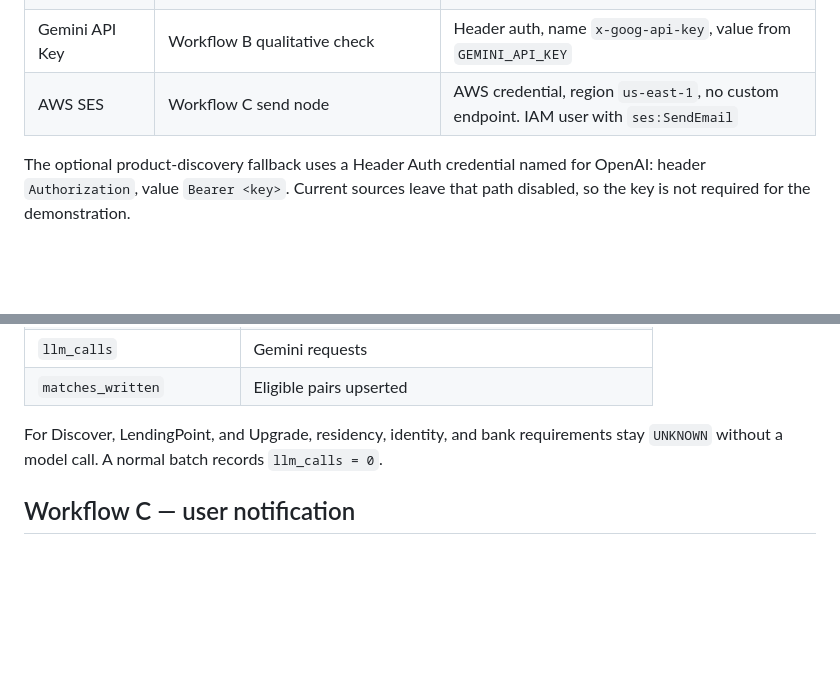
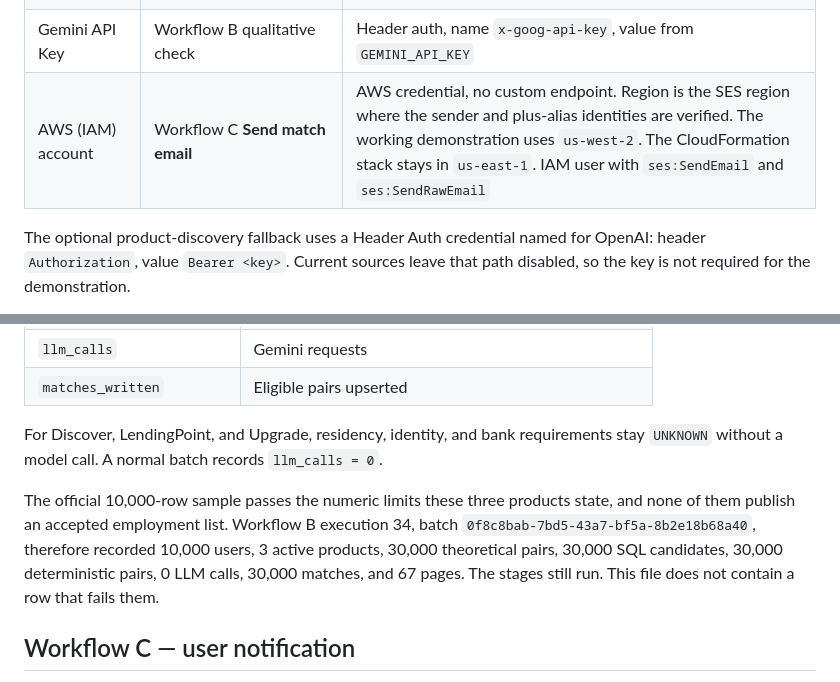
Before and after one commit to amriteshx1/loan-eligibility-engine, a Markdown page: README.md, 2 parts joined by grey strips. Rendered like a GitHub page; blank space fills up the shorter version.

```diff
--- a/README.md
+++ b/README.md
@@ -132,7 +137,7 @@ in the n8n UI and attach them yourself:
 | Loan Engine Postgres | Workflows A, B, and C | Host `postgres`, port `5432`, database `loan_engine`, user `loan_app`, password `local-app-password`, SSL off |
 | Match Webhook Secret | Workflow B ingestion webhook, Workflow B’s notification handoff, Workflow C webhook | Header auth, name `X-Webhook-Secret`, value equal to `N8N_WEBHOOK_SECRET` |
 | Gemini API Key | Workflow B qualitative check | Header auth, name `x-goog-api-key`, value from `GEMINI_API_KEY` |
-| AWS SES | Workflow C send node | AWS credential, region `us-east-1`, no custom endpoint. IAM user with `ses:SendEmail` |
+| AWS (IAM) account | Workflow C **Send match email** | AWS credential, no custom endpoint. Region is the SES region where the sender and plus-alias identities are verified. The working demonstration uses `us-west-2`. The CloudFormation stack stays in `us-east-1`. IAM user with `ses:SendEmail` and `ses:SendRawEmail` |
 
 The optional product-discovery fallback uses a Header Auth credential named
 for OpenAI: header `Authorization`, value `Bearer <key>`. Current sources
@@ -307,6 +312,13 @@ For Discover, LendingPoint, and Upgrade, residency, identity, and bank
 requirements stay `UNKNOWN` without a model call. A normal batch records
 `llm_calls = 0`.
 
+The official 10,000-row sample passes the numeric limits these three products
+state, and none of them publish an accepted employment list. Workflow B
+execution 34, batch `0f8c8bab-7bd5-43a7-bf5a-8b2e18b68a40`, therefore recorded
+10,000 users, 3 active products, 30,000 theoretical pairs, 30,000 SQL
+candidates, 30,000 deterministic pairs, 0 LLM calls, 30,000 matches, and 67
+pages. The stages still run. This file does not contain a row that fails them.
+
 ## Workflow C — user notification
 
 `n8n/workflows/user-notification.json` reads unnotified matches for the posted
```
Also changed, not shown: other parts of README.md (+65 -29 lines).
